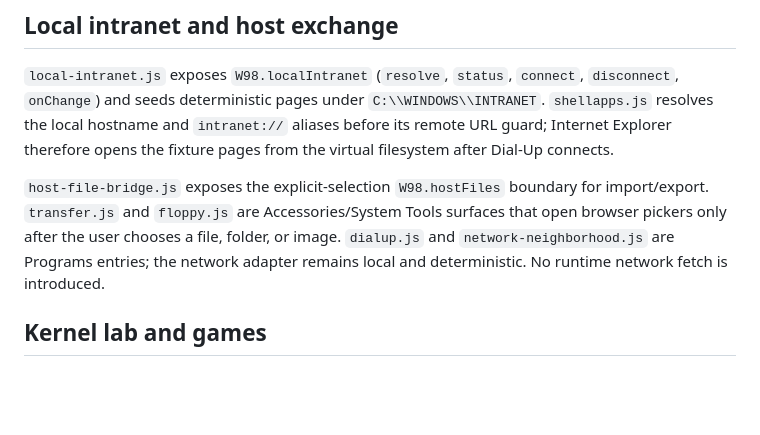
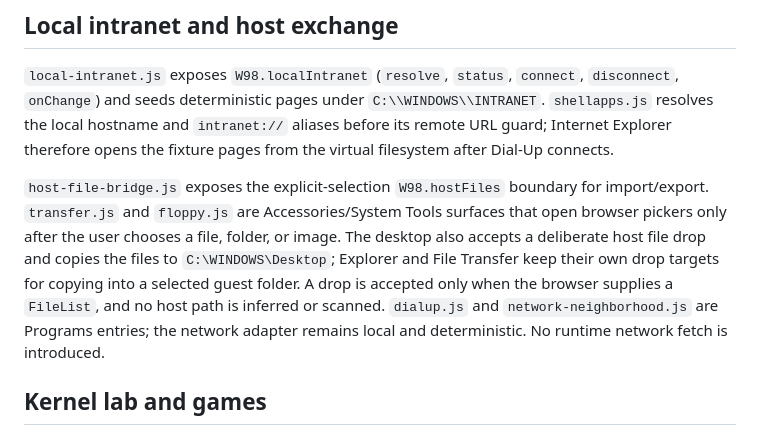
Before and after one commit to NonMirror/wasm98, a Markdown page: INTEGRATION.md, the part around the change. Drawn GitHub-style; blank space fills up the shorter version.

```diff
--- a/INTEGRATION.md
+++ b/INTEGRATION.md
@@ -45,8 +45,12 @@ opens the fixture pages from the virtual filesystem after Dial-Up connects.
 `host-file-bridge.js` exposes the explicit-selection `W98.hostFiles` boundary
 for import/export. `transfer.js` and `floppy.js` are Accessories/System Tools
 surfaces that open browser pickers only after the user chooses a file, folder,
-or image. `dialup.js` and `network-neighborhood.js` are Programs entries; the
-network adapter remains local and deterministic. No runtime network fetch is
+or image. The desktop also accepts a deliberate host file drop and copies the
+files to `C:\WINDOWS\Desktop`; Explorer and File Transfer keep their own drop
+targets for copying into a selected guest folder. A drop is accepted only when
+the browser supplies a `FileList`, and no host path is inferred or scanned.
+`dialup.js` and `network-neighborhood.js` are Programs entries; the network
+adapter remains local and deterministic. No runtime network fetch is
 introduced.
 
 ## Kernel lab and games
```
Also changed, not shown: README.md (+1 -1 lines).
